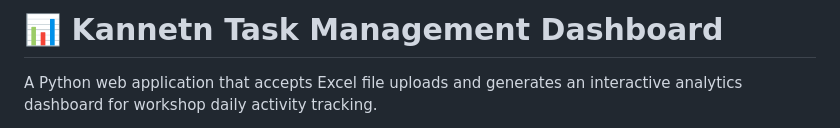
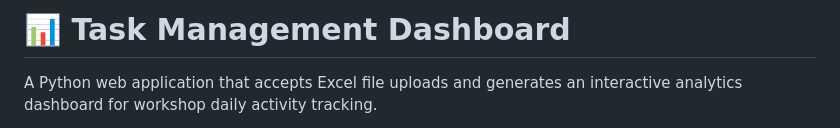
Before and after one commit to Abhi8684/Dashboard, a Markdown page: README.md, the part around the change. GitHub-like rendering.

```diff
--- a/README.md
+++ b/README.md
@@ -1,4 +1,4 @@
-# 📊 Kannetn Task Management Dashboard
+# 📊 Task Management Dashboard
 
 A Python web application that accepts Excel file uploads and generates an interactive analytics dashboard for workshop daily activity tracking.
 
```
